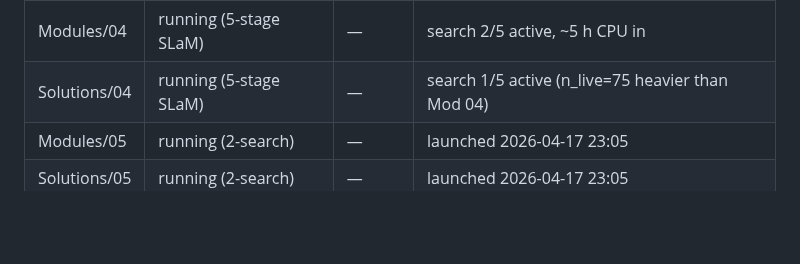
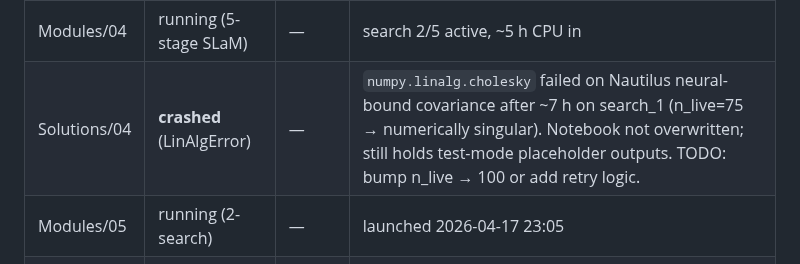
Before and after one commit to rodelcr/Learning_to_Autolens, a Markdown page: PROGRESS_LOG.md, the part around the change. GitHub-like rendering; blank space fills up the shorter version.

Commit message:
docs: note Sol 04 Nautilus LinAlgError crash
Solution 04 SLaM rerun crashed after ~7 h with numpy.linalg.cholesky
"Matrix is not positive definite" — Nautilus neural-bound covariance
collapsed at n_live=75. Notebook not overwritten; placeholder outputs
remain.

Co-Authored-By: Claude Opus 4.7 <noreply@anthropic.com>

```diff
--- a/PROGRESS_LOG.md
+++ b/PROGRESS_LOG.md
@@ -148,7 +148,7 @@ Goal: rewrite the tutorial suite to run end-to-end against PyAutoLens **2026.2.2
 | Modules/07 | committed `6b1c56a` | n/a | no heavy fits |
 | Solutions/07 | committed `6b1c56a` | n/a | no heavy fits |
 | Modules/04 | running (5-stage SLaM) | — | search 2/5 active, ~5 h CPU in |
-| Solutions/04 | running (5-stage SLaM) | — | search 1/5 active (n_live=75 heavier than Mod 04) |
+| Solutions/04 | **crashed** (LinAlgError) | — | `numpy.linalg.cholesky` failed on Nautilus neural-bound covariance after ~7 h on search_1 (n_live=75 → numerically singular). Notebook not overwritten; still holds test-mode placeholder outputs. TODO: bump n_live → 100 or add retry logic. |
 | Modules/05 | running (2-search) | — | launched 2026-04-17 23:05 |
 | Solutions/05 | running (2-search) | — | launched 2026-04-17 23:05 |
 | Modules/09 | running (MGE SLaM) | — | launched 2026-04-17 23:05 |
```
